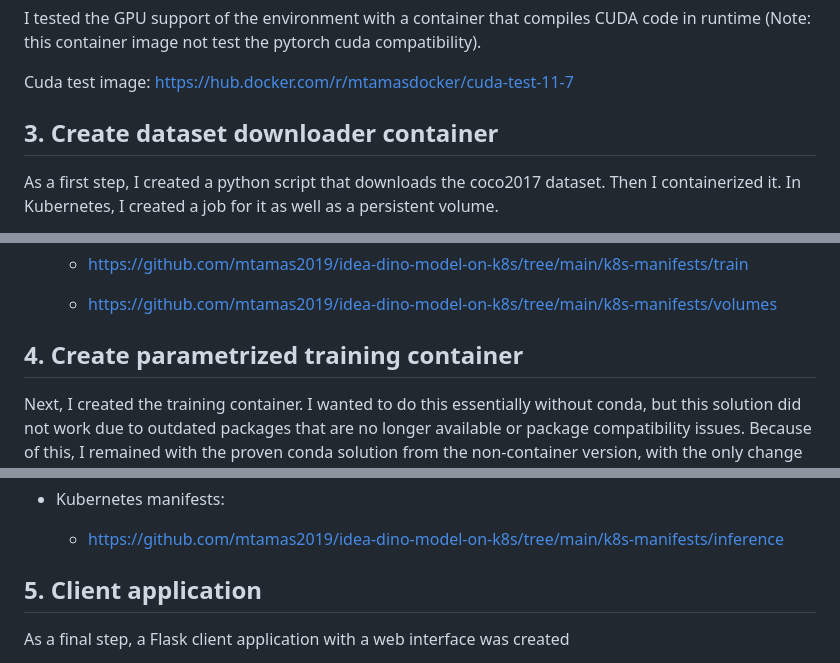
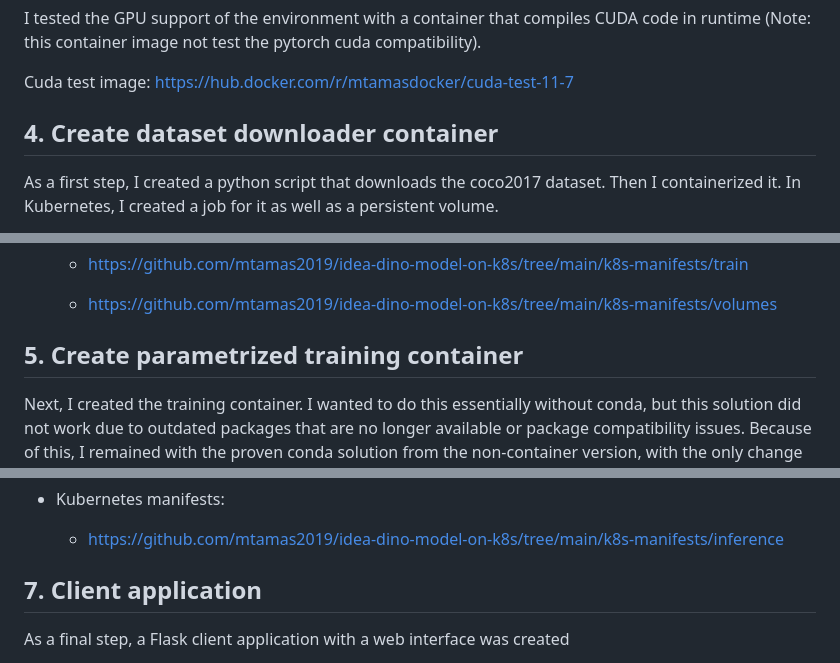
Before and after one commit to mtamas2019/idea-dino-model-on-k8s, a Markdown page: README.md, 3 parts joined by grey strips. Drawn GitHub-style.

```diff
--- a/README.md
+++ b/README.md
@@ -126,7 +126,7 @@ I tested the GPU support of the environment with a container that compiles CUDA
 Cuda test image: https://hub.docker.com/r/mtamasdocker/cuda-test-11-7
 
 
-## 3. Create dataset downloader container
+## 4. Create dataset downloader container
 
 As a first step, I created a python script that downloads the coco2017 dataset. Then I containerized it. In Kubernetes, I created a job for it as well as a persistent volume.
 
@@ -142,7 +142,7 @@ I used Python 3.7.3 version to ensure the python version is consistent in all co
 
     * https://github.com/mtamas2019/idea-dino-model-on-k8s/tree/main/k8s-manifests/volumes
 
-## 4. Create parametrized training container
+## 5. Create parametrized training container
 
 Next, I created the training container. I wanted to do this essentially without
 conda, but this solution did not work due to outdated packages that are no longer available or package compatibility issues. Because of this, I remained with the proven conda solution from the non-container version, with the only change being that I used the Nvidia base image here with cuda 11.7.
@@ -224,7 +224,7 @@ The k8s manifest files were also prepared. For the inference service, a deployme
 * Kubernetes manifests:
    * https://github.com/mtamas2019/idea-dino-model-on-k8s/tree/main/k8s-manifests/inference
 
-## 5. Client application
+## 7. Client application
 
  As a final step, a Flask client application with a web interface was created
 
```
Also changed, not shown: other parts of README.md (+6 -6 lines).
